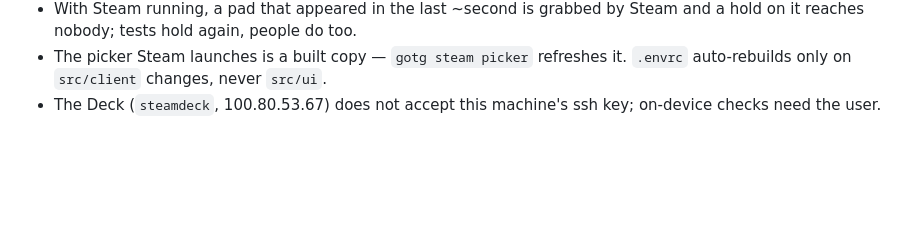
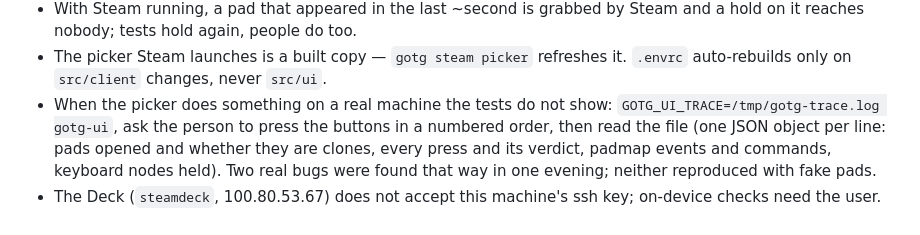
Before and after one commit to dscrawford/GamesOnTheGo, a Markdown page: AGENTS.md, the part around the change. GitHub-like rendering; blank space fills up the shorter version.

Commit message:
docs(agents): how to read what the picker saw on a real machine
Co-Authored-By: Claude Fable 5.1 <noreply@anthropic.com>

```diff
--- a/AGENTS.md
+++ b/AGENTS.md
@@ -178,5 +178,11 @@ frame, deliberately inseparable), and `gate.decide` (unseat, hold, map).
   Steam and a hold on it reaches nobody; tests hold again, people do too.
 - The picker Steam launches is a built copy — `gotg steam picker` refreshes
   it. `.envrc` auto-rebuilds only on `src/client` changes, never `src/ui`.
+- When the picker does something on a real machine the tests do not show:
+  `GOTG_UI_TRACE=/tmp/gotg-trace.log gotg-ui`, ask the person to press the
+  buttons in a numbered order, then read the file (one JSON object per
+  line: pads opened and whether they are clones, every press and its
+  verdict, padmap events and commands, keyboard nodes held). Two real bugs
+  were found that way in one evening; neither reproduced with fake pads.
 - The Deck (`steamdeck`, 100.80.53.67) does not accept this machine's ssh
   key; on-device checks need the user.
```
